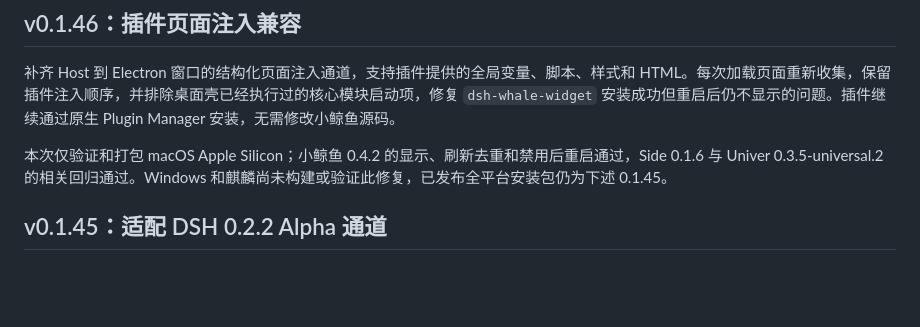
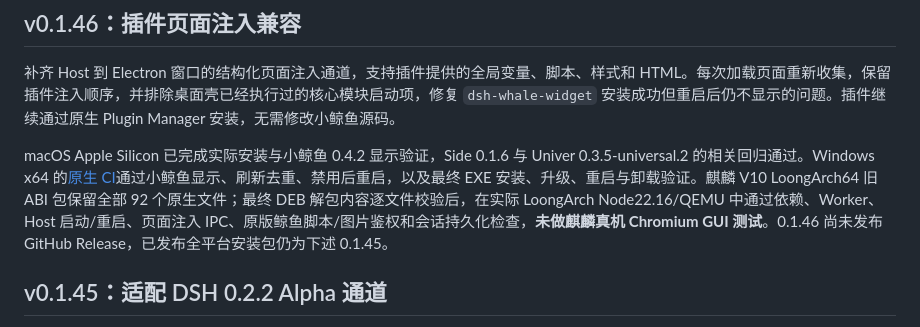
Before and after one commit to yhfgyyf/dsh-app, a Markdown page: README.md, the part around the change. Rendered like a GitHub page; blank space fills up the shorter version.

```diff
--- a/README.md
+++ b/README.md
@@ -12,7 +12,7 @@
 
 补齐 Host 到 Electron 窗口的结构化页面注入通道，支持插件提供的全局变量、脚本、样式和 HTML。每次加载页面重新收集，保留插件注入顺序，并排除桌面壳已经执行过的核心模块启动项，修复 `dsh-whale-widget` 安装成功但重启后仍不显示的问题。插件继续通过原生 Plugin Manager 安装，无需修改小鲸鱼源码。
 
-本次仅验证和打包 macOS Apple Silicon；小鲸鱼 0.4.2 的显示、刷新去重和禁用后重启通过，Side 0.1.6 与 Univer 0.3.5-universal.2 的相关回归通过。Windows 和麒麟尚未构建或验证此修复，已发布全平台安装包仍为下述 0.1.45。
+macOS Apple Silicon 已完成实际安装与小鲸鱼 0.4.2 显示验证，Side 0.1.6 与 Univer 0.3.5-universal.2 的相关回归通过。Windows x64 的[原生 CI](https://github.com/yhfgyyf/dsh-app/actions/runs/41566679736)通过小鲸鱼显示、刷新去重、禁用后重启，以及最终 EXE 安装、升级、重启与卸载验证。麒麟 V10 LoongArch64 旧 ABI 包保留全部 92 个原生文件；最终 DEB 解包内容逐文件校验后，在实际 LoongArch Node22.16/QEMU 中通过依赖、Worker、Host 启动/重启、页面注入 IPC、原版鲸鱼脚本/图片鉴权和会话持久化检查，**未做麒麟真机 Chromium GUI 测试**。0.1.46 尚未发布 GitHub Release，已发布全平台安装包仍为下述 0.1.45。
 
 ## v0.1.45：适配 DSH 0.2.2 Alpha 通道
 
```
Also changed, not shown: README.en.md (+1 -1 lines).
